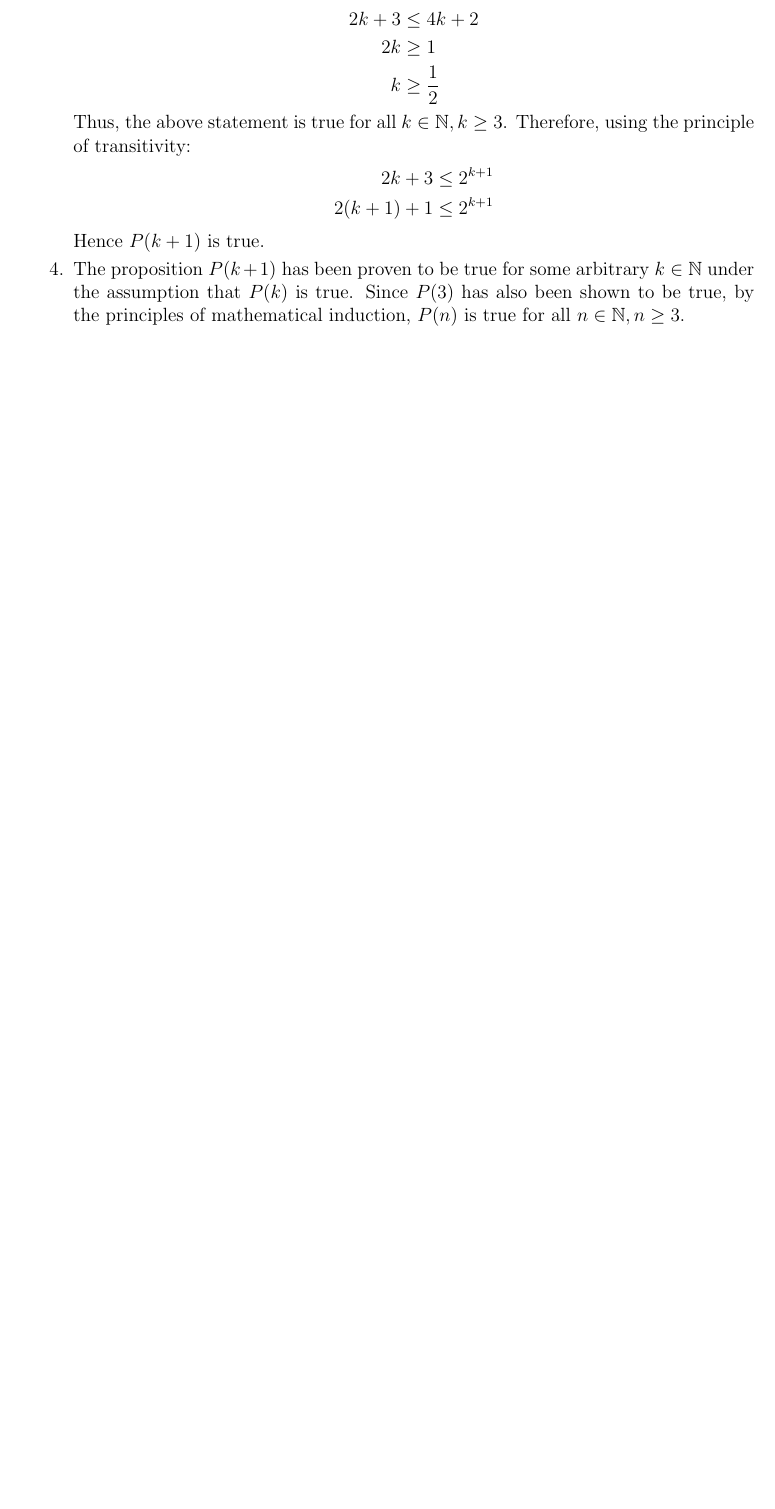
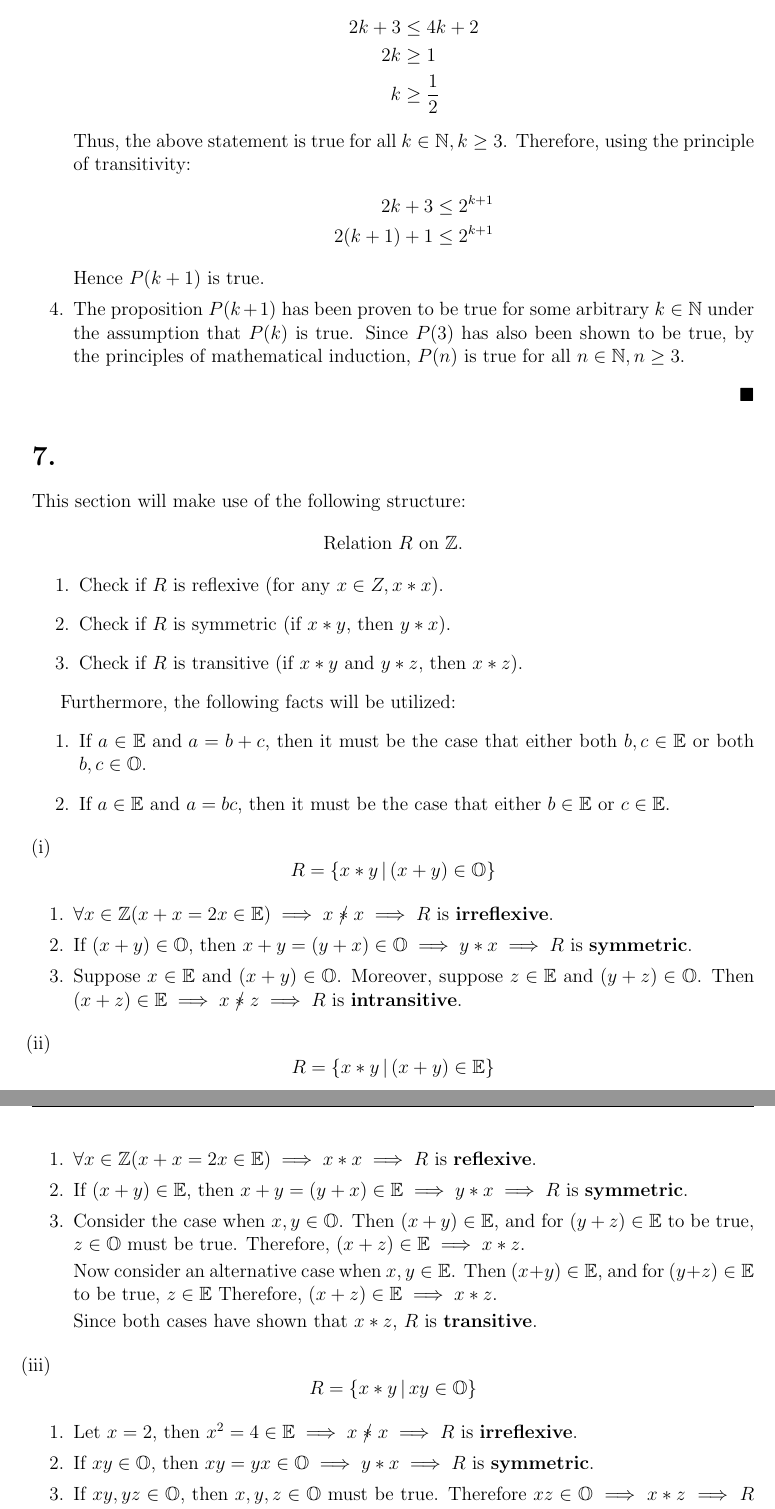
Before and after one commit to akim-13/portfolio, a LaTeX document (cm12004_cw1/solutions.tex): part of page 11 of 12 before the commit and two parts of pages 12 and 13 of 13 after it, the two joined at a grey line, cut so that both start at the same text, the shorter picture padded with empty space. Compiled offline with pdfLaTeX.

Commit message:
Done most of Q7

```diff
--- a/cm12004_cw1/solutions.tex
+++ b/cm12004_cw1/solutions.tex
@@ -2,10 +2,12 @@
 
 % Packages
 \usepackage{amsmath, amsthm, amssymb, amsfonts}
+\usepackage{mathtools}
 \usepackage[hidelinks]{hyperref}
 \usepackage{enumitem}
 \usepackage{geometry}
 \usepackage{fancyhdr}
+\usepackage{cancel}
 
 % Page Geometry
 \geometry{a4paper, margin=1in, headheight=14.5pt}
@@ -20,6 +22,7 @@
 % Custom Commands
 \newcommand{\p}[1]{\item[\textnormal{(#1)}]}
 \newcommand{\q}{\hfill $\blacksquare$}
+\newcommand{\nir}{\mathrel{\mathrlap{/}*}}
 
 \newenvironment{ps}
 {\begin{enumerate}[leftmargin=0em, itemindent=1.5em]}
@@ -733,6 +738,122 @@ This section will make use of the following structure:
 \end{ps}
 
 \section*{7.}
+This section will make use of the following structure:
+\[
+    \text{Relation } R \text{ on } \mathbb{Z}.
+\]
+\begin{enumerate}
+
+    \item Check if \( R \) is reflexive (for any \(x \in Z, x*x \)).
+    \item Check if \( R \) is symmetric (if \( x*y \), then \( y*x \)).
+    \item Check if \( R \) is transitive (if \( x*y \) and \( y*z \), then \( x*z \)).
+
+\end{enumerate}
+
+Furthermore, the following facts will be utilized:
+\begin{enumerate}
+
+    \item If \(a \in \mathbb{E} \text{ and } a = b + c \), then it must be the case that either both
+        \( b,c \in \mathbb{E} \) or both \( b,c \in \mathbb{O} \).
+
+    \item If \(a \in \mathbb{E} \text{ and } a = bc \), then it must be the case that either
+        \( b \in \mathbb{E} \text{ or } c \in \mathbb{E} \).
+
+\end{enumerate}
+
+
+\begin{ps}
+
+    \p{i}
+        \[
+            R = \{ x*y \,|\, (x+y) \in \mathbb{O} \}
+        \]
+
+        \begin{enumerate}[label=\arabic*.]
+
+            \item \(\forall x \in \mathbb{Z} (x + x = 2x \in \mathbb{E}) \implies x \nir x \implies
+                R \) is \textbf{irreflexive}.
+
+            \item If \( (x+y) \in \mathbb{O} \), then \( x+y = (y+x) \in \mathbb{O} \implies y*x
+                \implies R \) is \textbf{symmetric}.
+
+            % CLARIFY
+            \item Suppose \( x \in \mathbb{E} \) and \( (x+y) \in \mathbb{O} \). Moreover, suppose
+                \( z \in \mathbb{E} \) and \( (y+z) \in \mathbb{O} \). Then \( (x+z) \in \mathbb{E}
+                \implies x \nir z \implies R \)  is \textbf{intransitive}.
+
+        \end{enumerate}
+
+    \p{ii}
+        \[
+            R = \{ x*y \,|\, (x+y) \in \mathbb{E} \}
+        \]
+
+        \begin{enumerate}[label=\arabic*.]
+
+            \item \(\forall x \in \mathbb{Z} (x + x = 2x \in \mathbb{E}) \implies x * x
+                \implies R \) is \textbf{reflexive}.
+
+            \item If \( (x+y) \in \mathbb{E} \), then \( x+y = (y+x) \in \mathbb{E} \implies
+                y*x \implies R \) is \textbf{symmetric}.
+
+            \item Consider the case when \( x, y \in \mathbb{O} \). Then \( (x+y) \in \mathbb{E} \),
+                and for \( (y+z) \in \mathbb{E} \) to be true, \( z \in \mathbb{O} \) must be true.
+                Therefore, \( (x+z) \in \mathbb{E} \implies x*z \).
+
+                Now consider an alternative case when \( x,y \in \mathbb{E} \). Then \( (x+y) \in
+                \mathbb{E} \), and for \( (y+z) \in \mathbb{E} \) to be true, \( z \in \mathbb{E} \)
+                Therefore, \( (x+z) \in \mathbb{E} \implies x*z \).
+
+                Since both cases have shown that \( x*z \), \( R \) is \textbf{transitive}.
+
+        \end{enumerate}
+
+    \p{iii}
+        \[
+            R = \{ x*y \,|\, xy \in \mathbb{O} \}
+        \]
+
+        \begin{enumerate}[label=\arabic*.]
+
+            \item Let \(x = 2 \text{, then } x^2 = 4 \in \mathbb{E} \implies x \nir x \implies
+                R \) is \textbf{irreflexive}.
+
+            \item If \( xy \in \mathbb{O} \), then \( xy = yx \in \mathbb{O} \implies y*x
+                \implies R \) is \textbf{symmetric}.
+
+            \item If \( xy, yz \in \mathbb{O} \), then \( x, y, z \in \mathbb{O} \) must be true.
+                Therefore \( xz \in \mathbb{O} \implies x*z \implies R\) is \textbf{transitive}.
+
+        \end{enumerate}
+    %
+    % \p{iv}
+    %     \[
+    %         R = \{ x*y \,|\, (x+xy) \in \mathbb{E} \}
+    %     \]
+    %
+    %     \begin{enumerate}[label=\arabic*.]
+    %
+    %         \item \(\forall x \in \mathbb{Z} (x + x^2 = 2x \in \mathbb{E}) \implies x * x
+    %             \implies R \) is \textbf{reflexive}.
+    %
+    %         \item If \( (x+y) \in \mathbb{E} \), then \( x+y = (y+x) \in \mathbb{E} \implies
+    %             y*x \implies R \) is \textbf{symmetric}.
+    %
+    %         \item Consider the case when \( x, y \in \mathbb{O} \). Then \( (x+y) \in \mathbb{E} \),
+    %             and for \( (y+z) \in \mathbb{E} \) to be true, \( z \in \mathbb{O} \) must be true.
+    %             Therefore, \( (x+z) \in \mathbb{E} \implies x*z \).
+    %
+    %             Now consider an alternative case when \( x,y \in \mathbb{E} \). Then \( (x+y) \in
+    %             \mathbb{E} \), and for \( (y+z) \in \mathbb{E} \) to be true, \( z \in \mathbb{E} \)
+    %             Therefore, \( (x+z) \in \mathbb{E} \implies x*z \).
+    %
+    %             Since both cases have shown that \( x*z \), \( R \) is \textbf{transitive}.
+    %
+    %     \end{enumerate}
+
+\end{ps}
+
 \section*{8.}
 
 \end{document}
```
Also changed, not shown: cm12004_cw1/solutions.tex (6 more changed lines).
